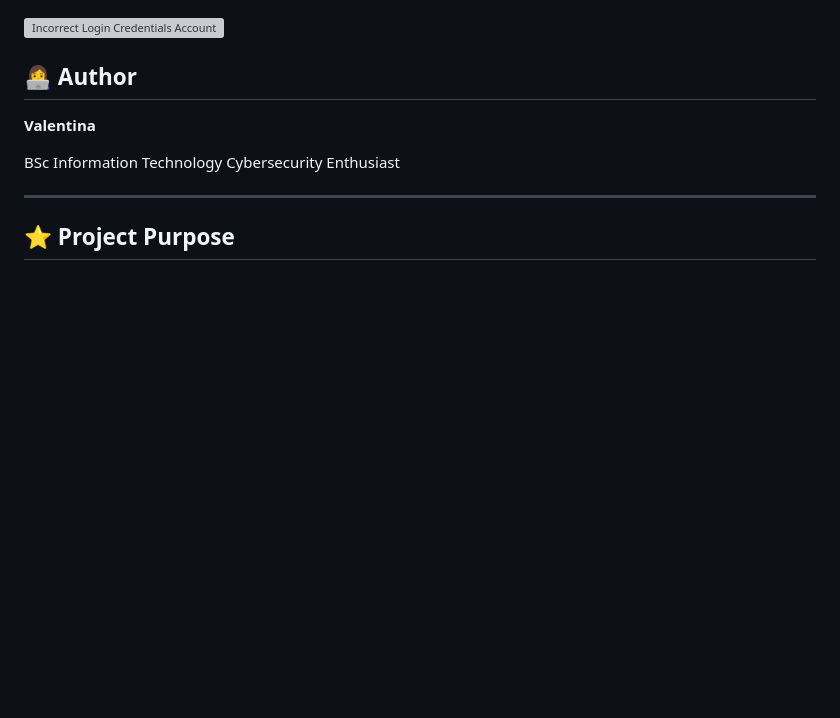
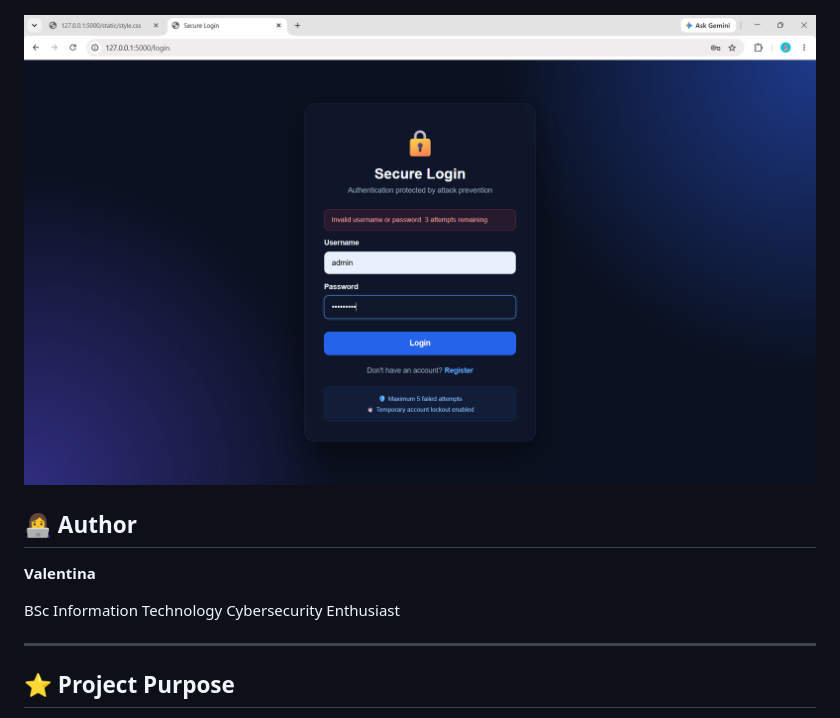
Before and after one commit to johnvalentina1413-stack/Secure-Login-System, a Markdown page: README.md, the part around the change. Drawn GitHub-style; blank space fills up the shorter version; grey boxes are pictures that could not be loaded.

```diff
--- a/README.md
+++ b/README.md
@@ -479,7 +479,7 @@ Through this project, the following concepts were practiced:
 
 ![Registration Page For Account Creation](createAccount.png)
 
-![Incorrect Login Credentials Account ](attemptsLeft_fro_wrong_credentials.png)
+![Incorrect Login Credentials Account ](attemptsLeft_for_wrong_credentials.png)
 
 
 
```
